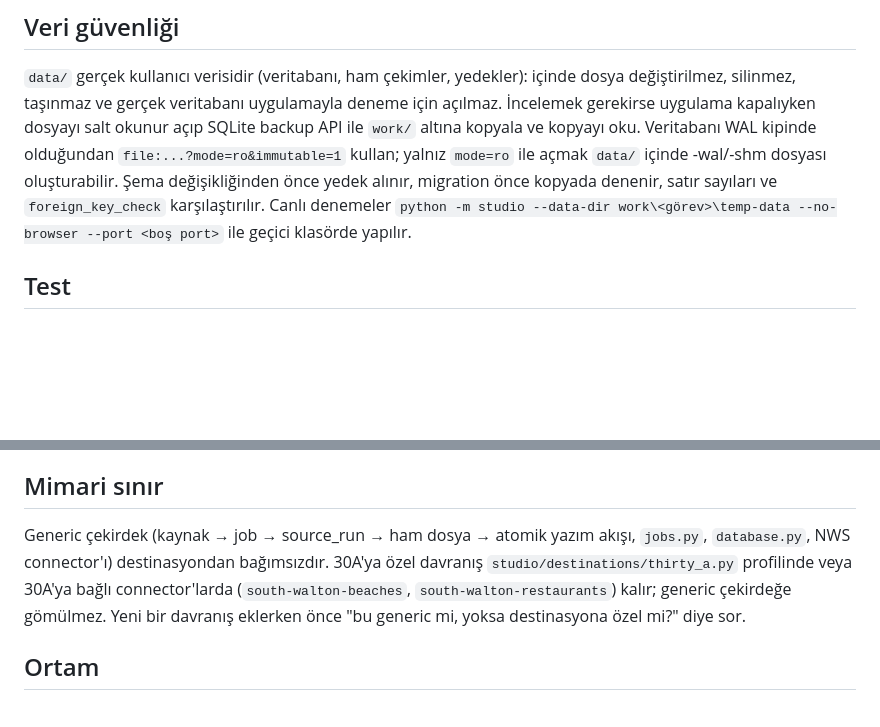
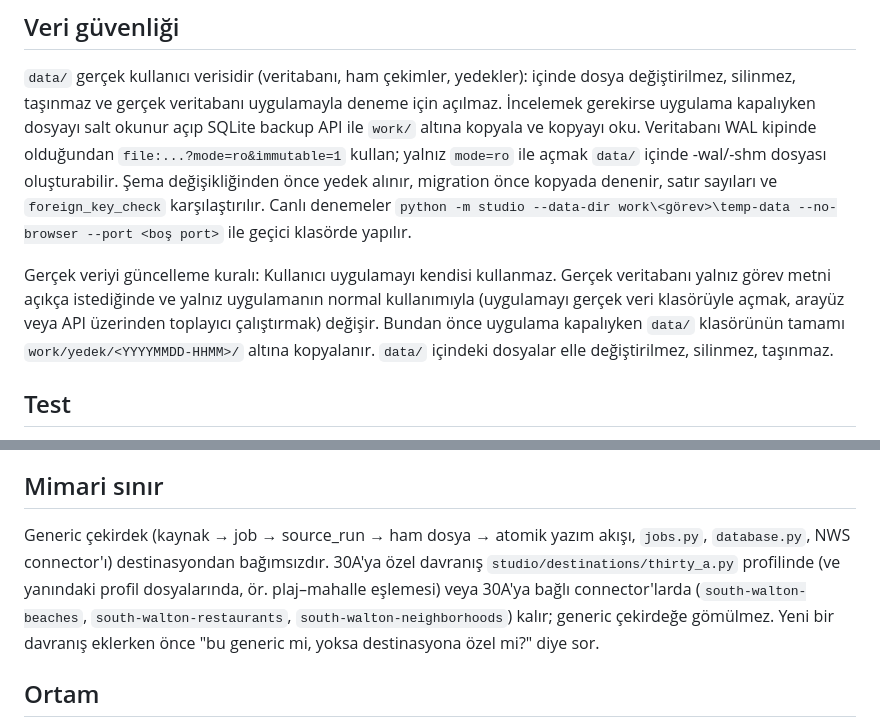
Before and after one commit to bemonths/tatilya, a Markdown page: CLAUDE.md, 2 parts joined by grey strips. Drawn GitHub-style; blank space fills up the shorter version.

Commit message:
docs: rule for updating the real database through normal app use (GOREV-04 step 2)
The user does not operate the app. The real database changes only when a task
explicitly asks for it and only through normal use (opening the app on the
real data folder, running collectors from the UI or API), after a full copy of
data/ to work/yedek/<YYYYMMDD-HHMM>/ taken while the app is closed. Files in
data/ are never edited, deleted or moved by hand. Also lists the neighborhood
connector among the 30A-specific ones in CLAUDE.md.

Co-Authored-By: Claude Opus 5.5 <noreply@anthropic.com>

```diff
--- a/CLAUDE.md
+++ b/CLAUDE.md
@@ -14,6 +14,8 @@ Görevleri proje yöneticisi ayrı bir Claude sohbetinde `GÖREV-NN` numarasıyl
 
 `data/` gerçek kullanıcı verisidir (veritabanı, ham çekimler, yedekler): içinde dosya değiştirilmez, silinmez, taşınmaz ve gerçek veritabanı uygulamayla deneme için açılmaz. İncelemek gerekirse uygulama kapalıyken dosyayı salt okunur açıp SQLite backup API ile `work/` altına kopyala ve kopyayı oku. Veritabanı WAL kipinde olduğundan `file:...?mode=ro&immutable=1` kullan; yalnız `mode=ro` ile açmak `data/` içinde -wal/-shm dosyası oluşturabilir. Şema değişikliğinden önce yedek alınır, migration önce kopyada denenir, satır sayıları ve `foreign_key_check` karşılaştırılır. Canlı denemeler `python -m studio --data-dir work\<görev>\temp-data --no-browser --port <boş port>` ile geçici klasörde yapılır.
 
+Gerçek veriyi güncelleme kuralı: Kullanıcı uygulamayı kendisi kullanmaz. Gerçek veritabanı yalnız görev metni açıkça istediğinde ve yalnız uygulamanın normal kullanımıyla (uygulamayı gerçek veri klasörüyle açmak, arayüz veya API üzerinden toplayıcı çalıştırmak) değişir. Bundan önce uygulama kapalıyken `data/` klasörünün tamamı `work/yedek/<YYYYMMDD-HHMM>/` altına kopyalanır. `data/` içindeki dosyalar elle değiştirilmez, silinmez, taşınmaz.
+
 ## Test
 
 İki komut çalıştırılır: `.venv\Scripts\python.exe -m pytest -q` ve `node --test tests/frontend.test.mjs`. Testler canlı ağa bağlanmaz; `tests/conftest.py` gerçek HTTP'yi engeller, fixture ve `httpx.MockTransport` kullanılır. Canlı çekimden gelen sayılar (53 plaj, 138 restoran gibi) test sabiti veya kabul ölçütü yapılmaz, çünkü kaynak değişebilir.
@@ -24,7 +26,7 @@ Kaynağın söylemediği şey yazılmaz. Eksik alan NULL kalır; kaynakta listel
 
 ## Mimari sınır
 
-Generic çekirdek (kaynak → job → source_run → ham dosya → atomik yazım akışı, `jobs.py`, `database.py`, NWS connector'ı) destinasyondan bağımsızdır. 30A'ya özel davranış `studio/destinations/thirty_a.py` profilinde veya 30A'ya bağlı connector'larda (`south-walton-beaches`, `south-walton-restaurants`) kalır; generic çekirdeğe gömülmez. Yeni bir davranış eklerken önce "bu generic mi, yoksa destinasyona özel mi?" diye sor.
+Generic çekirdek (kaynak → job → source_run → ham dosya → atomik yazım akışı, `jobs.py`, `database.py`, NWS connector'ı) destinasyondan bağımsızdır. 30A'ya özel davranış `studio/destinations/thirty_a.py` profilinde (ve yanındaki profil dosyalarında, ör. plaj–mahalle eşlemesi) veya 30A'ya bağlı connector'larda (`south-walton-beaches`, `south-walton-restaurants`, `south-walton-neighborhoods`) kalır; generic çekirdeğe gömülmez. Yeni bir davranış eklerken önce "bu generic mi, yoksa destinasyona özel mi?" diye sor.
 
 ## Ortam
 
```
Also changed, not shown: CALISMA_MANTIGI.md (+2 -0 lines).
